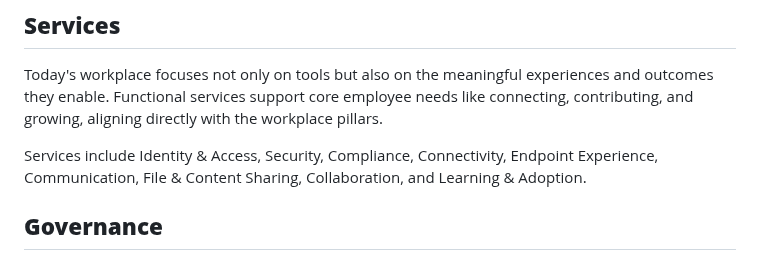
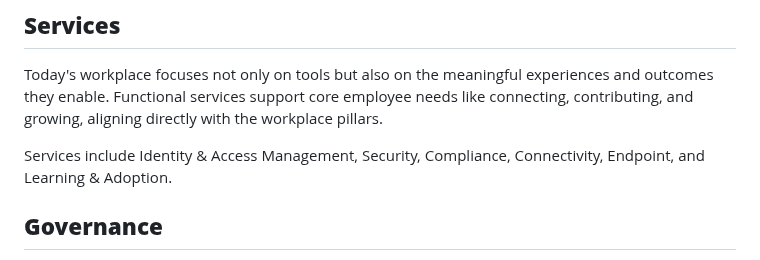
Before and after one commit to denniswesterman/denniswesterman, a Markdown page: workplace/Vision.md, the part around the change. GitHub-like rendering.

```diff
--- a/workplace/Vision.md
+++ b/workplace/Vision.md
@@ -102,7 +102,7 @@ Configuration transforms designs into tangible daily experiences, ensuring smoot
 
 Today's workplace focuses not only on tools but also on the meaningful experiences and outcomes they enable. Functional services support core employee needs like connecting, contributing, and growing, aligning directly with the workplace pillars.
 
-Services include Identity & Access, Security, Compliance, Connectivity, Endpoint Experience, Communication, File & Content Sharing, Collaboration, and Learning & Adoption.
+Services include Identity & Access Management, Security, Compliance, Connectivity, Endpoint, and Learning & Adoption.
 
 ## **Governance**
 
```
